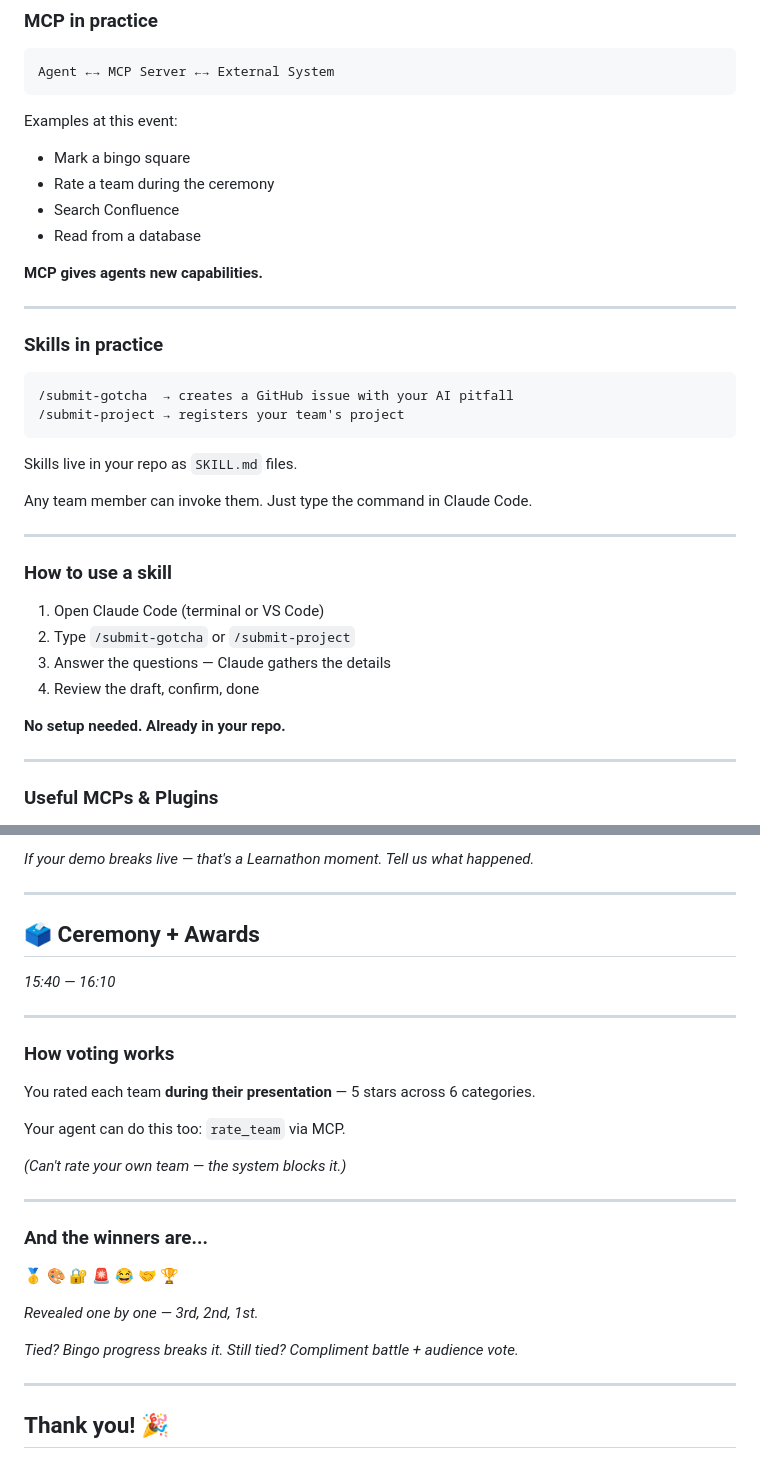
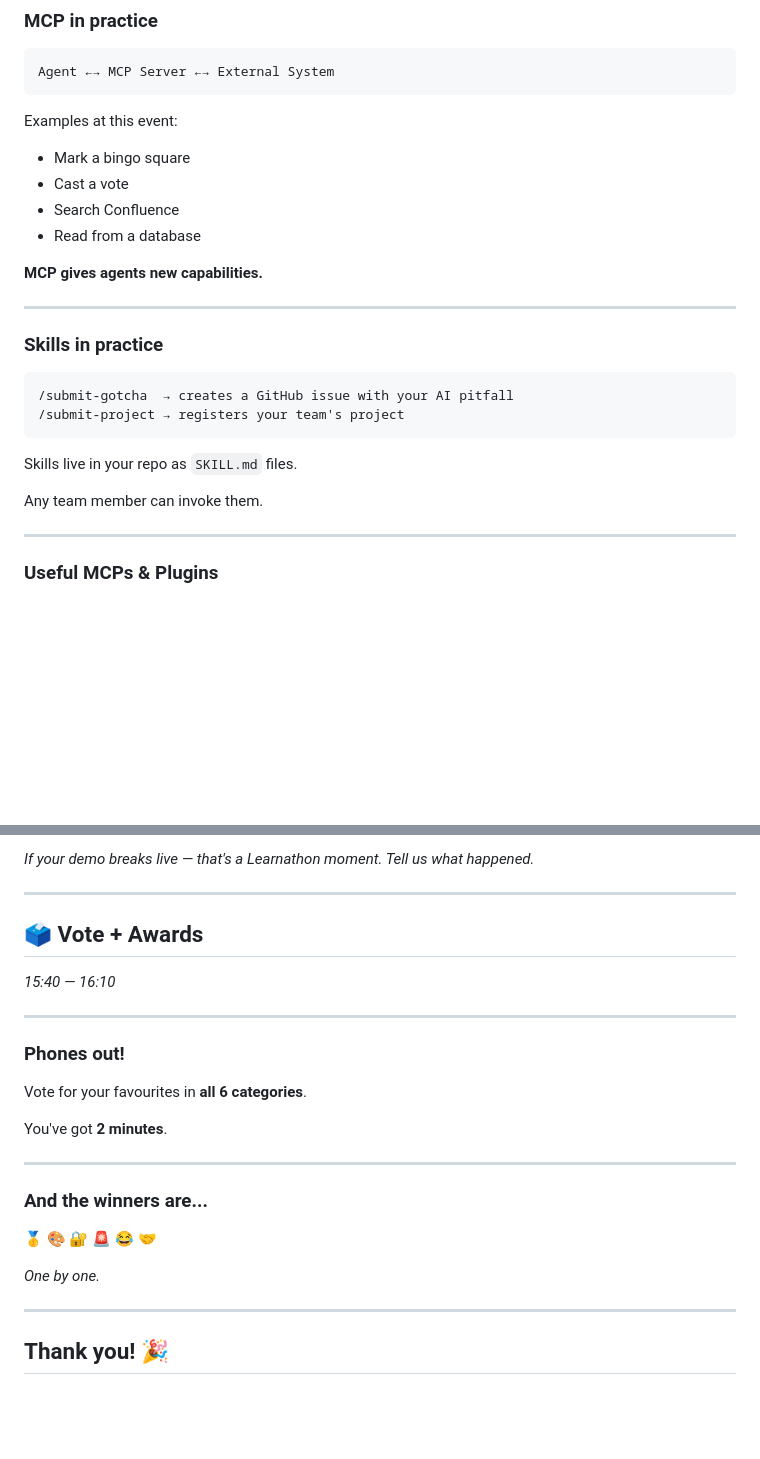
Before and after one commit to equinor/learnathon, a Markdown page: presentations/vibe-coding.md, 2 parts joined by grey strips. Rendered like a GitHub page; blank space fills up the shorter version.

Commit message:
Revert "Update slides for ceremony flow and skill usage instructions"
This reverts commit 20c49c9a65bc4688e61455319858e4f5adde86c5.

```diff
--- a/presentations/vibe-coding.md
+++ b/presentations/vibe-coding.md
@@ -220,7 +220,7 @@ Agent ←→ MCP Server ←→ External System
 
 Examples at this event:
 - Mark a bingo square
-- Rate a team during the ceremony
+- Cast a vote
 - Search Confluence
 - Read from a database
 
@@ -237,18 +237,7 @@ Examples at this event:
 
 Skills live in your repo as `SKILL.md` files.
 
-Any team member can invoke them. Just type the command in Claude Code.
-
----
-
-### How to use a skill
-
-1. Open Claude Code (terminal or VS Code)
-2. Type `/submit-gotcha` or `/submit-project`
-3. Answer the questions — Claude gathers the details
-4. Review the draft, confirm, done
-
-**No setup needed. Already in your repo.**
+Any team member can invoke them.
 
 ---
 
@@ -656,29 +645,25 @@ The learning story matters more than the polish.
 
 -----
 
-## 🗳️ Ceremony + Awards
+## 🗳️ Vote + Awards
 
 *15:40 — 16:10*
 
 ---
 
-### How voting works
+### Phones out!
 
-You rated each team **during their presentation** — 5 stars across 6 categories.
+Vote for your favourites in **all 6 categories**.
 
-Your agent can do this too: `rate_team` via MCP.
-
-*(Can't rate your own team — the system blocks it.)*
+You've got **2 minutes**.
 
 ---
 
 ### And the winners are...
 
-🥇 🎨 🔐 🚨 😂 🤝 🏆
+🥇 🎨 🔐 🚨 😂 🤝
 
-*Revealed one by one — 3rd, 2nd, 1st.*
-
-*Tied? Bingo progress breaks it. Still tied? Compliment battle + audience vote.*
+*One by one.*
 
 -----
 
```
